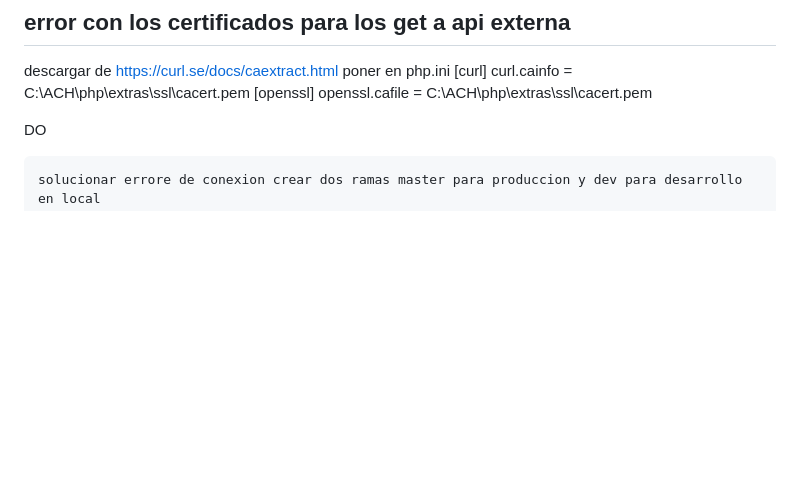
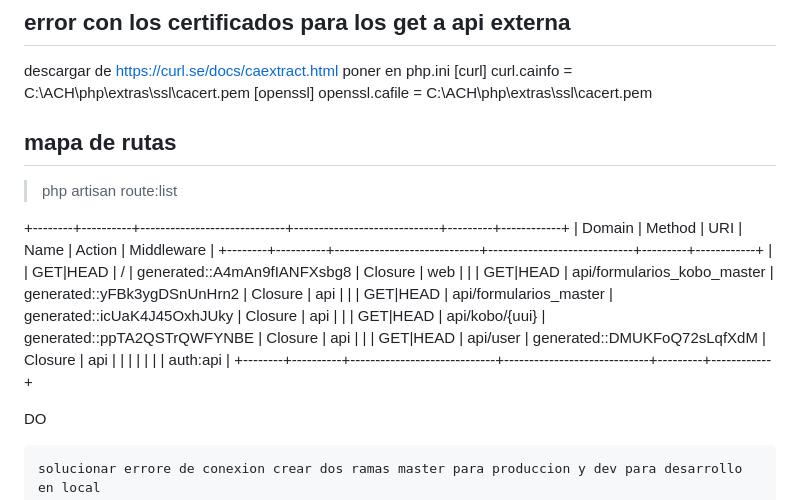
Before and after one commit to ivancho2802/mateo-api-laravel, a Markdown page: README.md, the part around the change. Rendered like a GitHub page; blank space fills up the shorter version.

```diff
--- a/README.md
+++ b/README.md
@@ -94,6 +94,21 @@ curl.cainfo = C:\ACH\php\extras\ssl\cacert.pem
 [openssl]
 openssl.cafile = C:\ACH\php\extras\ssl\cacert.pem
 
+## mapa de rutas
+
+> php artisan route:list
+
++--------+----------+-----------------------------+-----------------------------+---------+------------+
+| Domain | Method   | URI                         | Name                        | Action  | Middleware |
++--------+----------+-----------------------------+-----------------------------+---------+------------+
+|        | GET|HEAD | /                           | generated::A4mAn9fIANFXsbg8 | Closure | web        |
+|        | GET|HEAD | api/formularios_kobo_master | generated::yFBk3ygDSnUnHrn2 | Closure | api        |
+|        | GET|HEAD | api/formularios_master      | generated::icUaK4J45OxhJUky | Closure | api        |
+|        | GET|HEAD | api/kobo/{uui}              | generated::ppTA2QSTrQWFYNBE | Closure | api        |
+|        | GET|HEAD | api/user                    | generated::DMUKFoQ72sLqfXdM | Closure | api        |
+|        |          |                             |                             |         | auth:api   |
++--------+----------+-----------------------------+-----------------------------+---------+------------+
+
 
 DO
 
```
